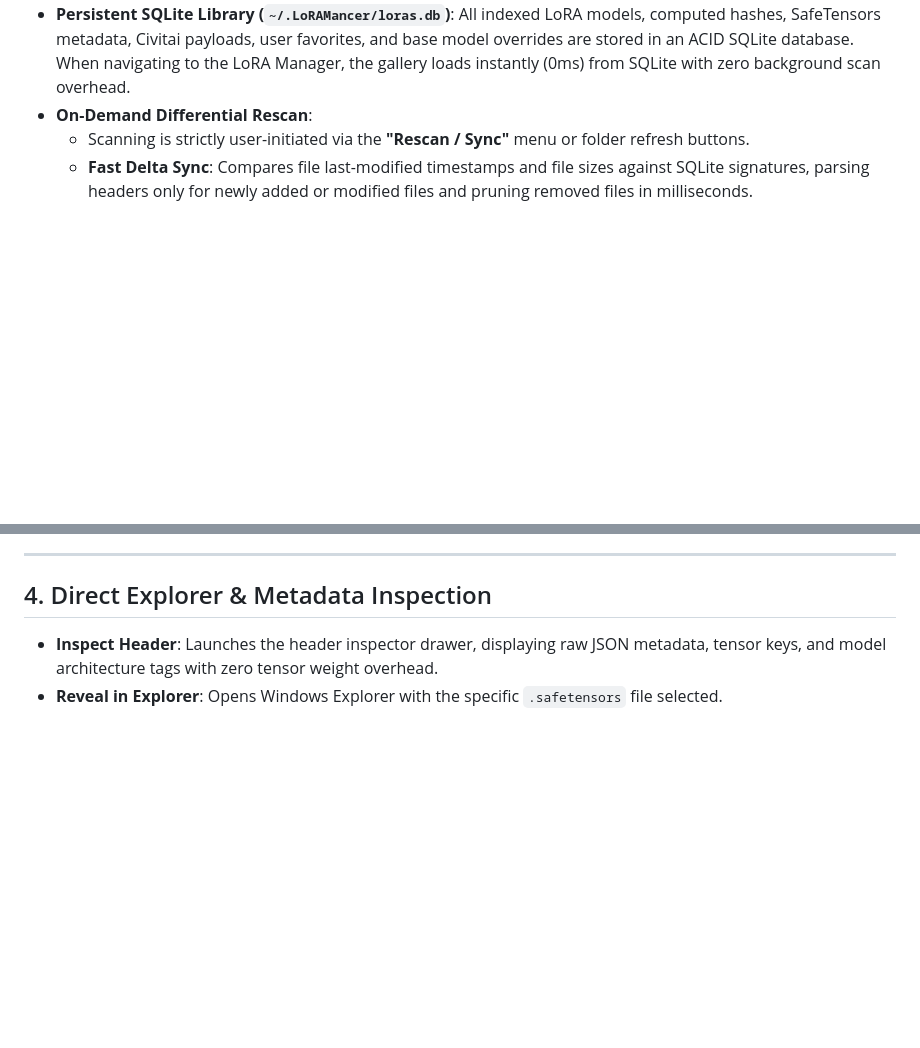
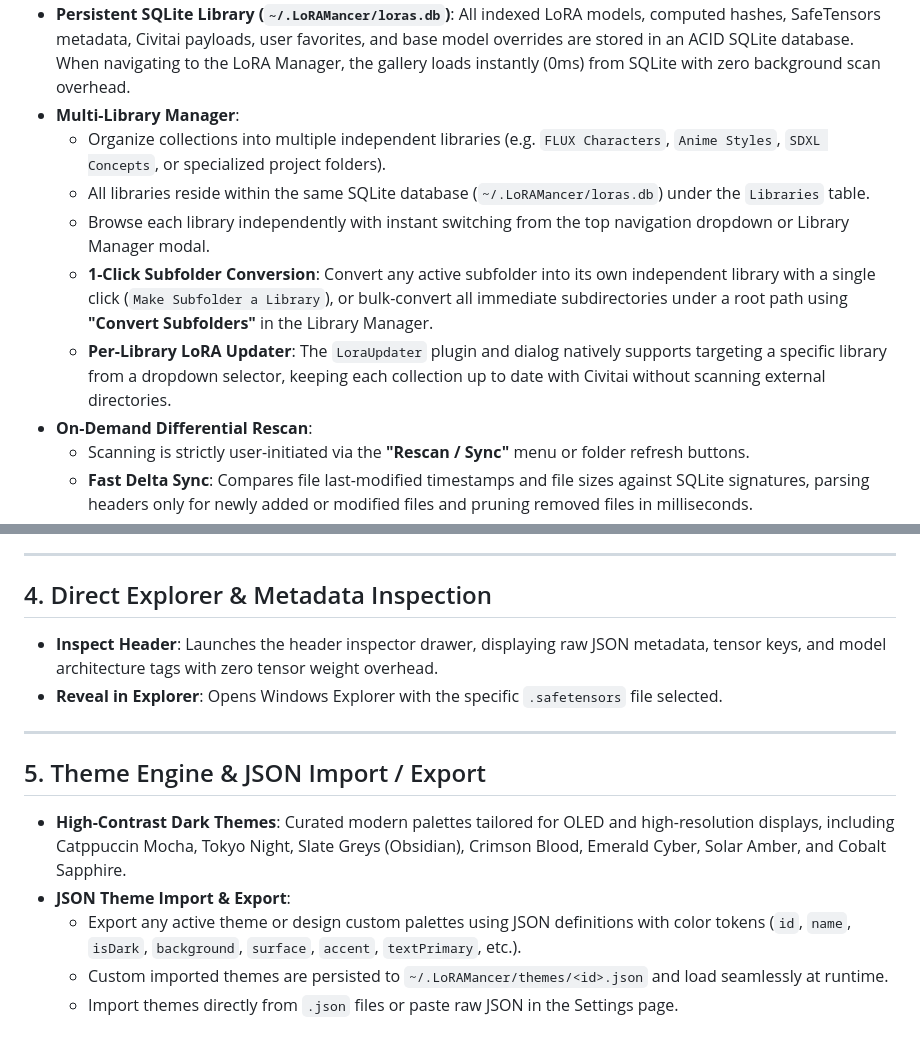
Before and after one commit to zombiehausAI/LoRAMancer, a Markdown page: docs/LORA_LIBRARY_BROWSER.md, 2 parts joined by grey strips. Rendered like a GitHub page; blank space fills up the shorter version.

Commit message:
docs: update LORA_LIBRARY_BROWSER with multi-library and theme engine documentation

```diff
--- a/docs/LORA_LIBRARY_BROWSER.md
+++ b/docs/LORA_LIBRARY_BROWSER.md
@@ -45,6 +45,12 @@ The browser supports both a rich **Card Grid** view and a compact **Table** view
   - **Civitai API Key & Cloudflare Bypass**: Automated fallback between HTTP `Authorization: Bearer <key>` headers and `?token=<key>` query parameters with desktop browser `User-Agent` emulation, enabling lookup of private, early-access, or member-only models.
   - **Local & SQLite Caching**: All retrieved Civitai model versions, trigger tags, descriptions, download URLs, and companion thumbnails are persisted to `~/.LoRAMancer/loras.db` and cached to `~/.LoRAMancer/lora_cache/`.
 - **Persistent SQLite Library (`~/.LoRAMancer/loras.db`)**: All indexed LoRA models, computed hashes, SafeTensors metadata, Civitai payloads, user favorites, and base model overrides are stored in an ACID SQLite database. When navigating to the LoRA Manager, the gallery loads instantly (0ms) from SQLite with zero background scan overhead.
+- **Multi-Library Manager**:
+  - Organize collections into multiple independent libraries (e.g. `FLUX Characters`, `Anime Styles`, `SDXL Concepts`, or specialized project folders).
+  - All libraries reside within the same SQLite database (`~/.LoRAMancer/loras.db`) under the `Libraries` table.
+  - Browse each library independently with instant switching from the top navigation dropdown or Library Manager modal.
+  - **1-Click Subfolder Conversion**: Convert any active subfolder into its own independent library with a single click (`Make Subfolder a Library`), or bulk-convert all immediate subdirectories under a root path using **"Convert Subfolders"** in the Library Manager.
+  - **Per-Library LoRA Updater**: The `LoraUpdater` plugin and dialog natively supports targeting a specific library from a dropdown selector, keeping each collection up to date with Civitai without scanning external directories.
 - **On-Demand Differential Rescan**:
   - Scanning is strictly user-initiated via the **"Rescan / Sync"** menu or folder refresh buttons.
   - **Fast Delta Sync**: Compares file last-modified timestamps and file sizes against SQLite signatures, parsing headers only for newly added or modified files and pruning removed files in milliseconds.
@@ -75,3 +81,13 @@ A central feature of LoRAMancer is borrowing the mathematical settings from high
 
 - **Inspect Header**: Launches the header inspector drawer, displaying raw JSON metadata, tensor keys, and model architecture tags with zero tensor weight overhead.
 - **Reveal in Explorer**: Opens Windows Explorer with the specific `.safetensors` file selected.
+
+---
+
+## 5. Theme Engine & JSON Import / Export
+
+- **High-Contrast Dark Themes**: Curated modern palettes tailored for OLED and high-resolution displays, including Catppuccin Mocha, Tokyo Night, Slate Greys (Obsidian), Crimson Blood, Emerald Cyber, Solar Amber, and Cobalt Sapphire.
+- **JSON Theme Import & Export**:
+  - Export any active theme or design custom palettes using JSON definitions with color tokens (`id`, `name`, `isDark`, `background`, `surface`, `accent`, `textPrimary`, etc.).
+  - Custom imported themes are persisted to `~/.LoRAMancer/themes/<id>.json` and load seamlessly at runtime.
+  - Import themes directly from `.json` files or paste raw JSON in the Settings page.
```
